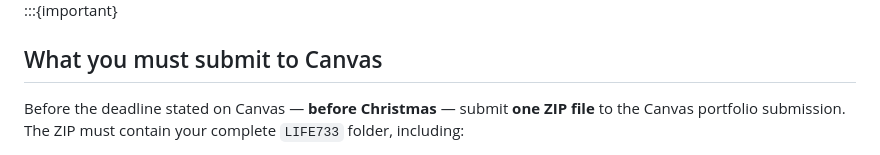
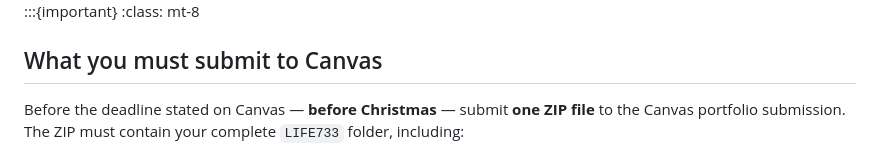
Before and after one commit to rtreharne/python-for-life-sciences, a Markdown page: book/projects.md, the part around one of its changes. GitHub-like rendering.

```diff
--- a/book/projects.md
+++ b/book/projects.md
@@ -5,4 +9,6 @@ All three portfolio projects **must be completed as part of your LIFE733 portfol
 :::{important}
+:class: mt-8
+
 ## What you must submit to Canvas
 
 Before the deadline stated on Canvas — **before Christmas** — submit **one ZIP file** to the Canvas portfolio submission. The ZIP must contain your complete `LIFE733` folder, including:
```
Also changed, not shown: other parts of book/projects.md (+4 -0 lines).
